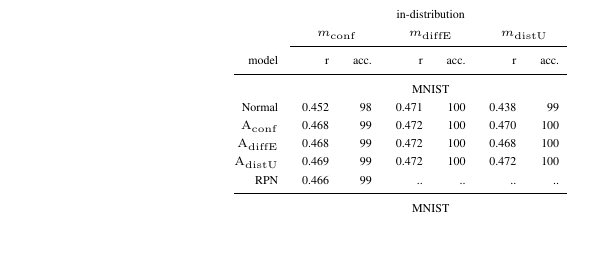
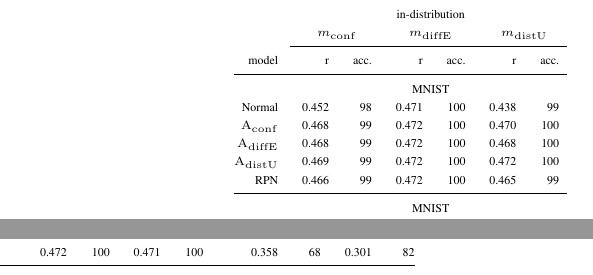
Before and after one commit to SandhyaGiri/MasterThesis, a LaTeX document (paper/uncertainty_2020.tex, which reads paper/experiments.tex): part of one column of the page before the commit and two parts of the columns of the page after it, the two joined at a grey line, cut so that both start at the same text, the shorter picture padded with empty space. Compiled offline with pdfLaTeX.

Commit message:
Changed loss curves to over all loss and not ID loss, add RPN results for MNIST+OMNIGLOT

```diff
--- a/paper/experiments.tex
+++ b/paper/experiments.tex
@@ -23,7 +23,7 @@
 			$\mathrm{A}_{\mathrm{conf}}$  & 0.468 & 99 & 0.472 & 100 & 0.470 & 100 & & 0.470 & 100 & 0.471 & 100 & & 0.326 & 41 & 0.278 & 61 \\
 			$\mathrm{A}_{\mathrm{diffE}}$ & 0.468 & 99 & 0.472 & 100 & 0.468 & 100 & & 0.472 & 100 & 0.472 & 100 & & 0.362 & 49 & 0.320 & 64 \\
 			$\mathrm{A}_{\mathrm{distU}}$ & 0.469 & 99 & 0.472 & 100 & 0.472 & 100 & & 0.472 & 100 & 0.472 & 100 & & 0.370 & 59 & 0.384 & 28 \\
-			RPN                           & 0.466 & 99 & .. & .. & .. & .. & & .. & .. & .. & .. & & .. & .. & .. & .. \\
+			RPN                           & 0.466 & 99 & 0.472 & 100 & 0.465 & 99 & & 0.472 & 100 & 0.471 & 100 & & 0.358 & 68 & 0.301 & 82 \\
 			\midrule
 			& \multicolumn{6}{c}{MNIST}   & & \multicolumn{4}{c}{CIFAR10} & & \multicolumn{4}{c}{OMNIGLOT} \\
 			Normal                         & .. & .. & .. & .. & .. & .. & & .. & .. & .. & .. & & .. & .. & .. & .. \\
```
Also changed, not shown: paper/plots/MNIST_OMNIGLOT_models/Figure_3_adv_dentropy_a.pdf, paper/plots/MNIST_OMNIGLOT_models/Figure_3_adv_duncertainty_a.pdf, paper/plots/MNIST_OMNIGLOT_models/Figure_3_rpn_a.pdf.
